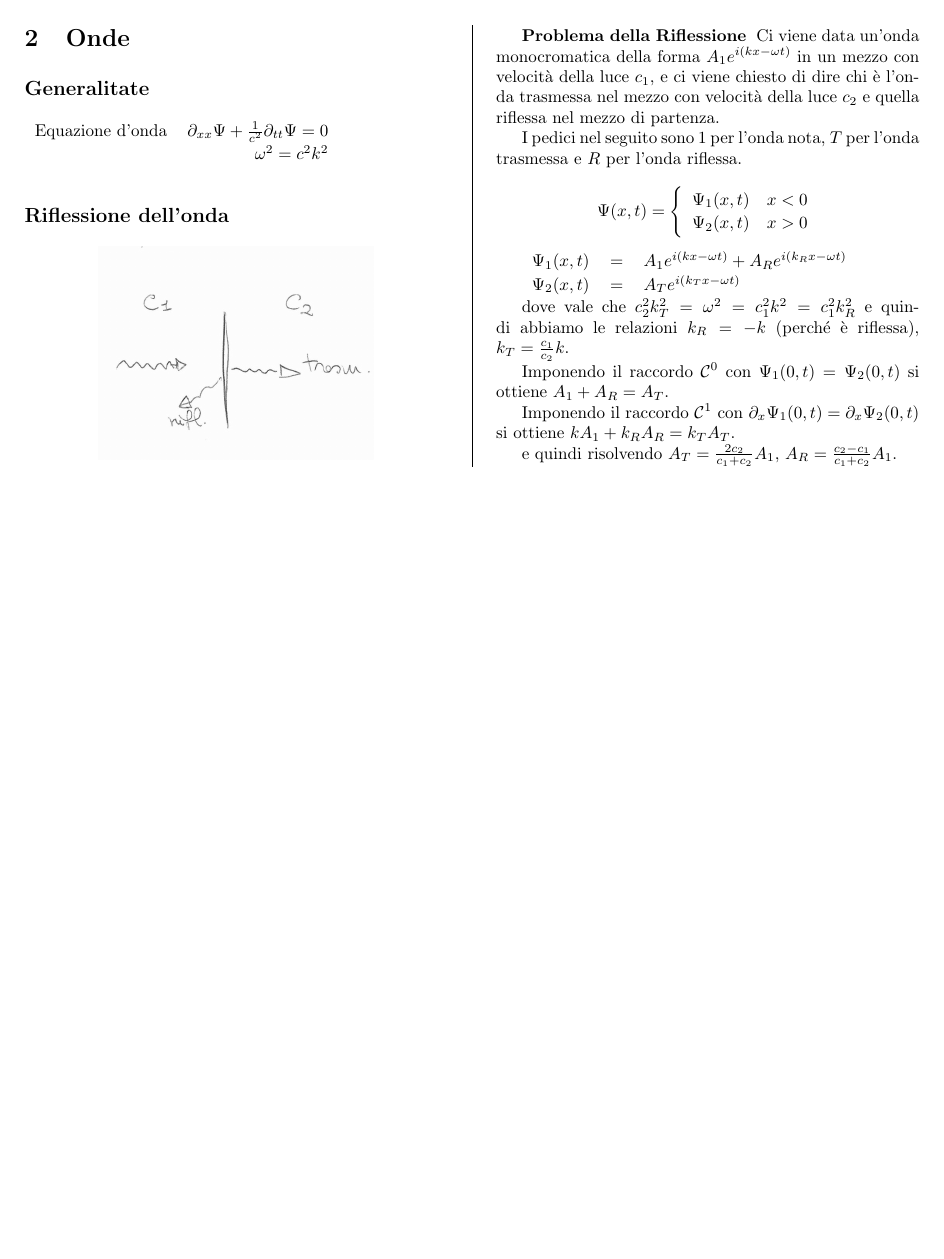
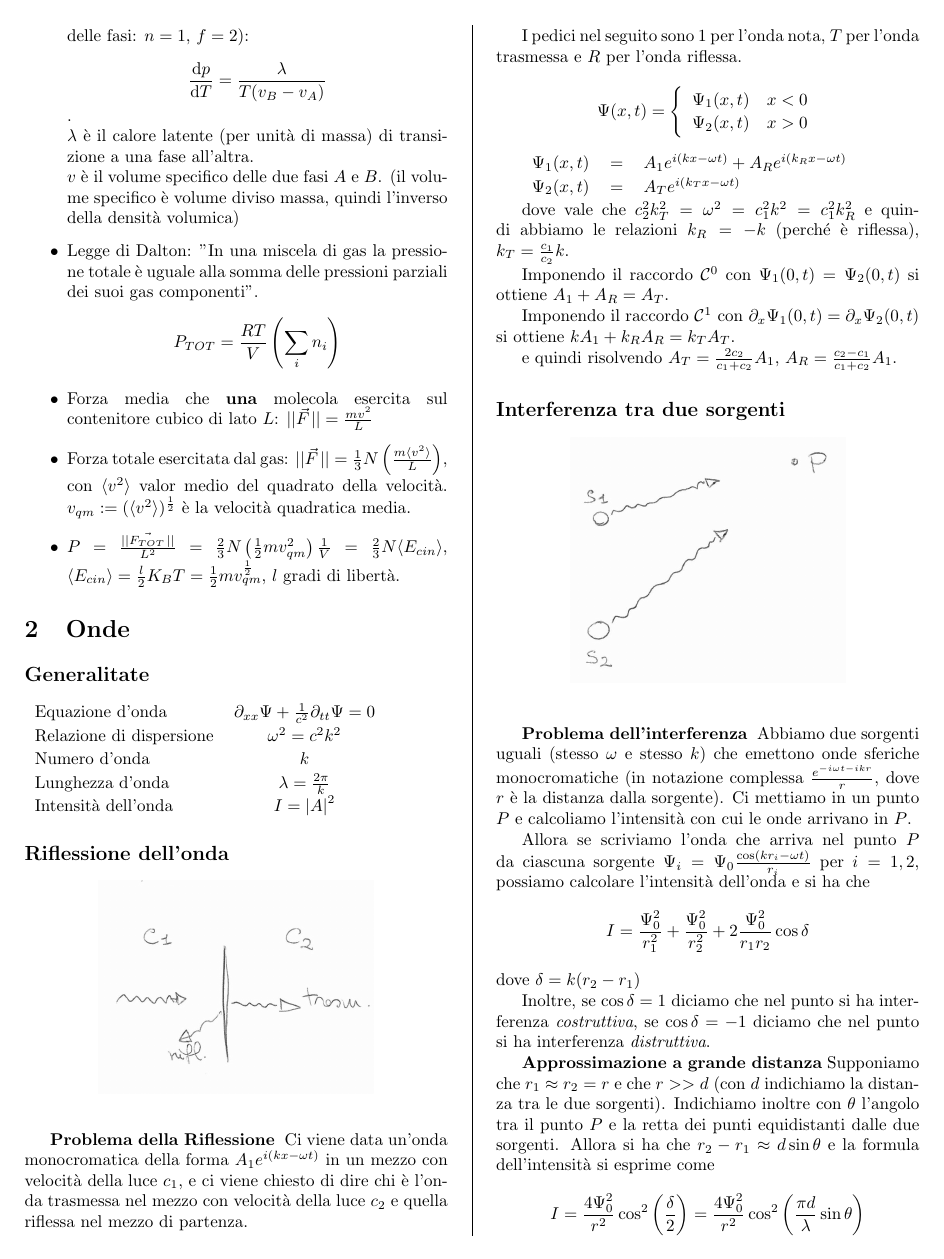
Before and after one commit to snsmathlessons/Fisica3, a LaTeX document (Formulario.tex): page 4 of 4. Compiled offline with pdfLaTeX.

Commit message:
Aggiunta formula per l'interferenza tra sorgenti di onde

```diff
--- a/Formulario.tex
+++ b/Formulario.tex
@@ -304,9 +305,12 @@ A seconda del verso di percorrenza un ciclo può essere una macchina termica o u
 
   \section{Onde}
   \subsection*{Generalitate}
-  \begin{tabular}{lr}
-    Equazione d'onda & $\partial_{xx} \Psi + \frac{1}{c^2} \partial_{tt} \Psi = 0$ \\
-                     & $\omega^2 = c^2 k^2$                                        \\
+  \begin{tabular}{lc}
+    Equazione d'onda         & $\partial_{xx} \Psi + \frac{1}{c^2} \partial_{tt} \Psi = 0$ \\
+    Relazione di dispersione & $\omega^2 = c^2 k^2$                                        \\
+    Numero d'onda            & $k$                                                         \\
+    Lunghezza d'onda         & $\lambda = \frac{2 \pi}{k}$                                 \\
+    Intensità dell'onda      & $I = \abs{A}^2$                                             \\
   \end{tabular}
 
   \subsection*{Riflessione dell'onda}
@@ -340,5 +344,24 @@ A seconda del verso di percorrenza un ciclo può essere una macchina termica o u
 
   e quindi risolvendo $A_T = \frac{2 c_2}{c_1 + c_2} A_1$, $A_R = \frac{c_2 - c_1}{c_1 + c_2} A_1$.
 
+  \subsection*{Interferenza tra due sorgenti}
+  \begin{center}
+    \includegraphics[width=0.65\linewidth]{interferenza-sorgenti}
+  \end{center}
+
+  \begin{paragrafo}[Problema dell'interferenza]
+    Abbiamo due sorgenti uguali (stesso $\omega$ e stesso $k$) che emettono onde sferiche monocromatiche (in notazione complessa $\frac{e^{-i\omega t - ikr}}{r}$, dove $r$ è la distanza dalla sorgente). Ci mettiamo in un punto $P$ e calcoliamo l'intensità con cui le onde arrivano in $P$.
+  \end{paragrafo}
+
+  Allora se scriviamo l'onda che arriva nel punto $P$ da ciascuna sorgente $\Psi_i = \Psi_0 \frac{\cos(k r_i - \omega t)}{r_i}$ per $i = 1, 2$, possiamo calcolare l'intensità dell'onda e si ha che
+  $$ I = \frac{\Psi_0^2}{r_1^2} + \frac{\Psi_0^2}{r_2^2} + 2 \frac{\Psi_0^2}{r_1 r_2} \cos \delta $$
+  dove $\delta = k (r_2 - r_1)$
+
+  Inoltre, se $\cos \delta = 1$ diciamo che nel punto si ha interferenza {\it costruttiva}, se $\cos \delta = -1$ diciamo che nel punto si ha interferenza {\it distruttiva}.
+
+  {\bf Approssimazione a grande distanza}
+  Supponiamo che $r_1 \approx r_2 = r$ e che $r >> d$ (con $d$ indichiamo la distanza tra le due sorgenti). Indichiamo inoltre con $\theta$ l'angolo tra il punto $P$ e la retta dei punti equidistanti dalle due sorgenti. Allora si ha che $r_2 - r_1 \approx d \sin\theta$ e la formula dell'intensità si esprime come
+  $$ I = \frac{4 \Psi_0^2}{r^2} \cos^2 \lrb{\frac{\delta}{2}} = \frac{4 \Psi_0^2}{r^2} \cos^2 \lrb{\frac{\pi d}{\lambda} \sin\theta} $$
+
 \end{multicols}
 \end{document}
```
Also changed, not shown: images/interferenza-sorgenti.jpg (added), Formulario.tex (5 more changed lines).
